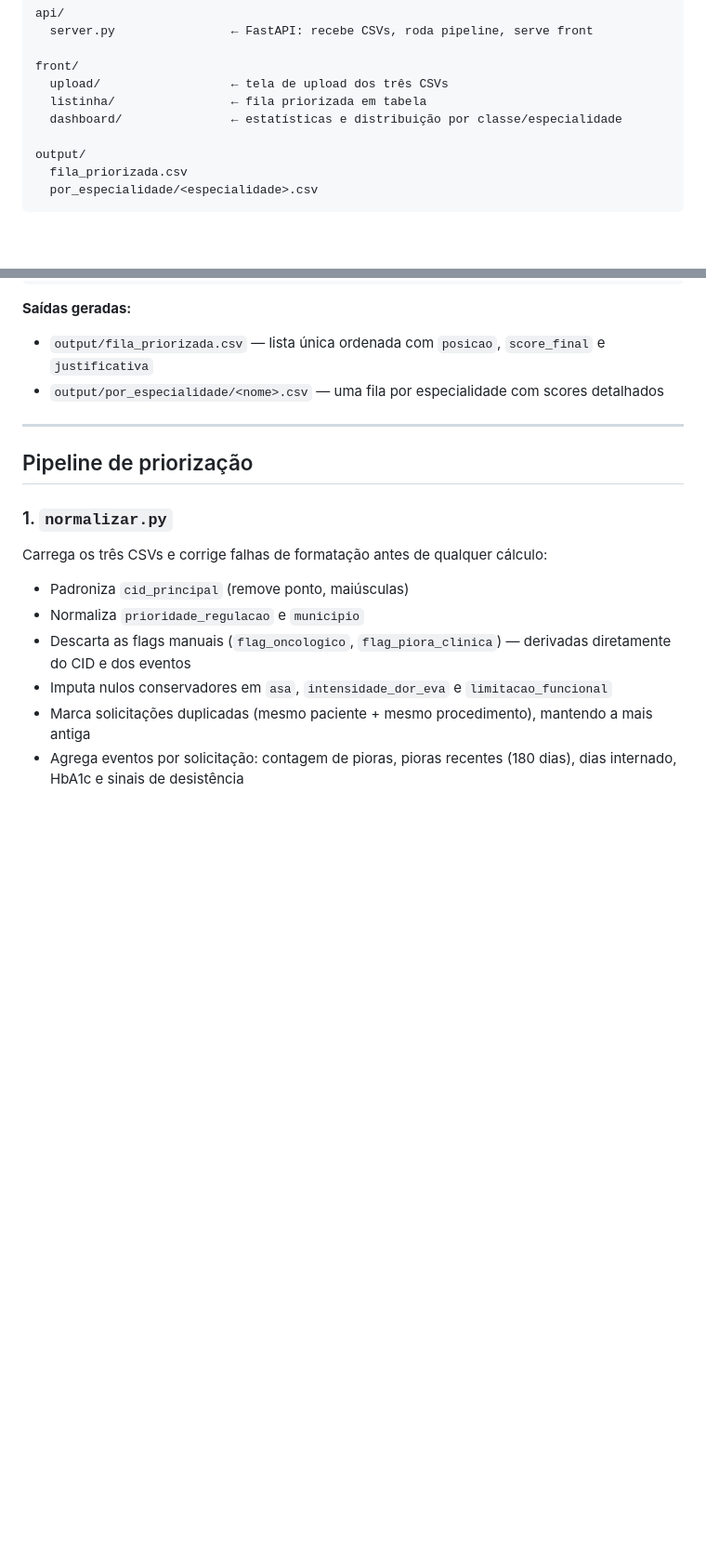
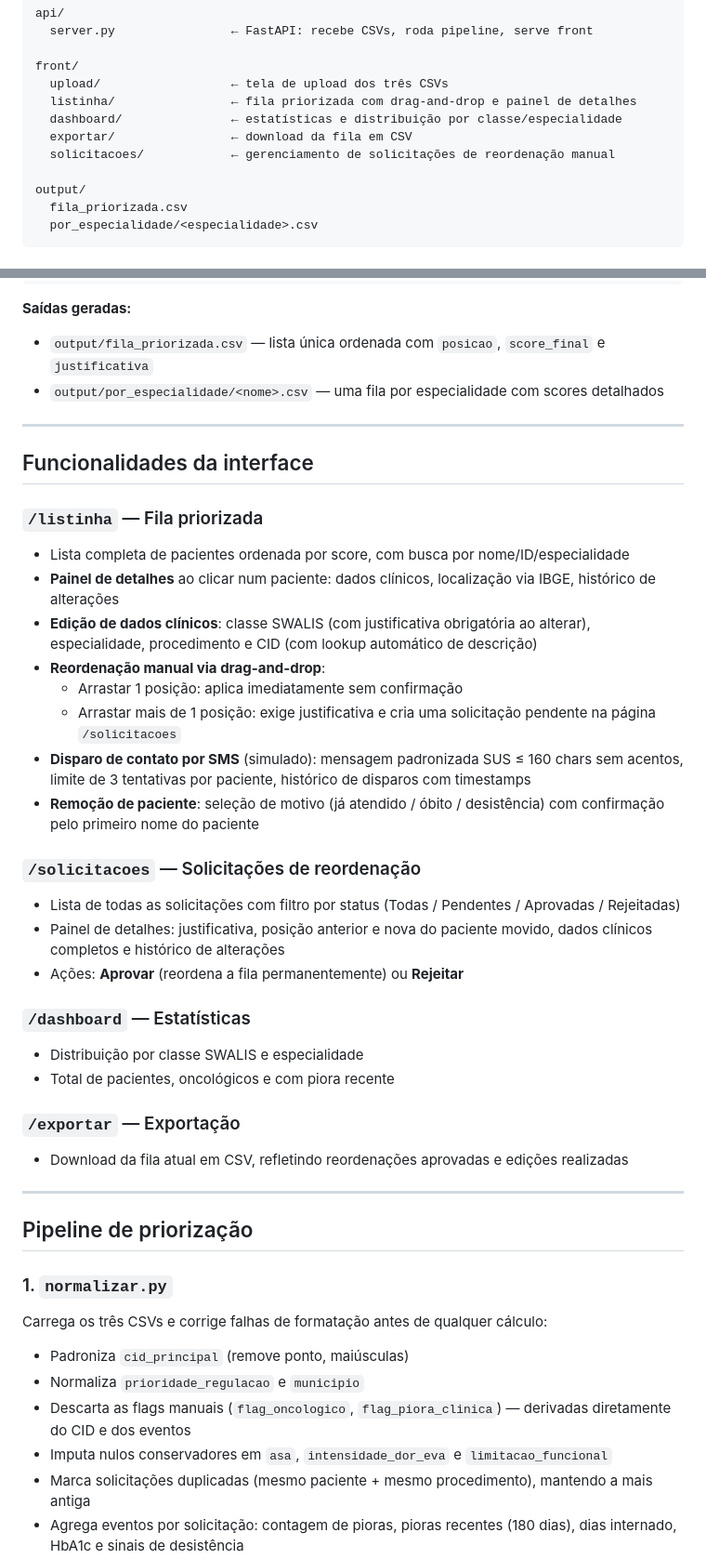
Before and after one commit to Hacktona-AGES-2026/guarda-chuva-com-wifi, a Markdown page: README.md, 2 parts joined by grey strips. Shown at 93% size. GitHub-like rendering; blank space fills up the shorter version.

Commit message:
Atualiza README com todas as funcionalidades da interface
Documenta páginas listinha, solicitacoes, dashboard e exportar; descreve drag-and-drop, edição de dados, SMS simulado, remoção de paciente e a API REST completa com todos os endpoints adicionados.

```diff
--- a/README.md
+++ b/README.md
@@ -28,8 +28,10 @@ api/
 
 front/
   upload/                  ← tela de upload dos três CSVs
-  listinha/                ← fila priorizada em tabela
+  listinha/                ← fila priorizada com drag-and-drop e painel de detalhes
   dashboard/               ← estatísticas e distribuição por classe/especialidade
+  exportar/                ← download da fila em CSV
+  solicitacoes/            ← gerenciamento de solicitações de reordenação manual
 
 output/
   fila_priorizada.csv
@@ -70,6 +72,36 @@ python src/priorizar.py --dataset outra/pasta
 **Saídas geradas:**
 - `output/fila_priorizada.csv` — lista única ordenada com `posicao`, `score_final` e `justificativa`
 - `output/por_especialidade/<nome>.csv` — uma fila por especialidade com scores detalhados
+
+---
+
+## Funcionalidades da interface
+
+### `/listinha` — Fila priorizada
+
+- Lista completa de pacientes ordenada por score, com busca por nome/ID/especialidade
+- **Painel de detalhes** ao clicar num paciente: dados clínicos, localização via IBGE, histórico de alterações
+- **Edição de dados clínicos**: classe SWALIS (com justificativa obrigatória ao alterar), especialidade, procedimento e CID (com lookup automático de descrição)
+- **Reordenação manual via drag-and-drop**:
+  - Arrastar 1 posição: aplica imediatamente sem confirmação
+  - Arrastar mais de 1 posição: exige justificativa e cria uma solicitação pendente na página `/solicitacoes`
+- **Disparo de contato por SMS** (simulado): mensagem padronizada SUS ≤ 160 chars sem acentos, limite de 3 tentativas por paciente, histórico de disparos com timestamps
+- **Remoção de paciente**: seleção de motivo (já atendido / óbito / desistência) com confirmação pelo primeiro nome do paciente
+
+### `/solicitacoes` — Solicitações de reordenação
+
+- Lista de todas as solicitações com filtro por status (Todas / Pendentes / Aprovadas / Rejeitadas)
+- Painel de detalhes: justificativa, posição anterior e nova do paciente movido, dados clínicos completos e histórico de alterações
+- Ações: **Aprovar** (reordena a fila permanentemente) ou **Rejeitar**
+
+### `/dashboard` — Estatísticas
+
+- Distribuição por classe SWALIS e especialidade
+- Total de pacientes, oncológicos e com piora recente
+
+### `/exportar` — Exportação
+
+- Download da fila atual em CSV, refletindo reordenações aprovadas e edições realizadas
 
 ---
 
```
Also changed, not shown: other parts of README.md (+10 -2 lines).
